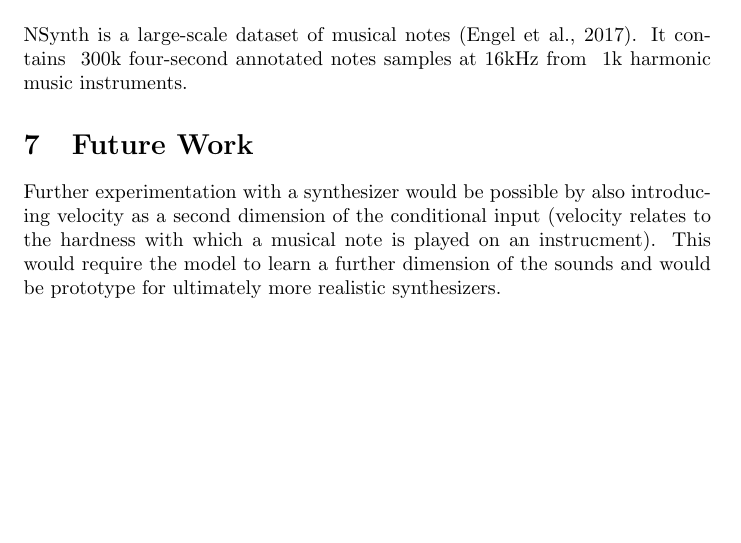
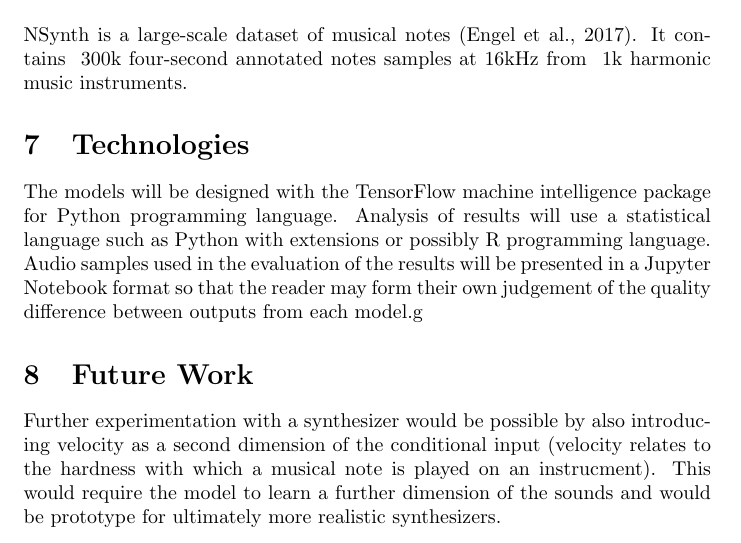
Before and after one commit to James-G-Hill/Conditional-Audio-GAN, a LaTeX document (Proposal.tex): part of page 4 of 5, cut so that both start at the same text, the shorter picture padded with empty space. Compiled offline with pdfLaTeX.

Commit message:
Added section on technologies that will be used.

```diff
--- a/Proposal.tex
+++ b/Proposal.tex
@@ -128,6 +128,12 @@ This results in 5.3 hours of speech.
 NSynth is a large-scale dataset of musical notes (Engel et al., 2017).
 It contains ~300k four-second annotated notes samples at 16kHz from ~1k harmonic music instruments.
 
+\section{Technologies}
+
+The models will be designed with the TensorFlow machine intelligence package for Python programming language.
+Analysis of results will use a statistical language such as Python with extensions or possibly R programming language.
+Audio samples used in the evaluation of the results will be presented in a Jupyter Notebook format so that the reader may form their own judgement of the quality difference between outputs from each model.g
+
 \section{Future Work}
 
 Further experimentation with a synthesizer would be possible by also introducing velocity as a second dimension of the conditional input (velocity relates to the hardness with which a musical note is played on an instrucment).
```
